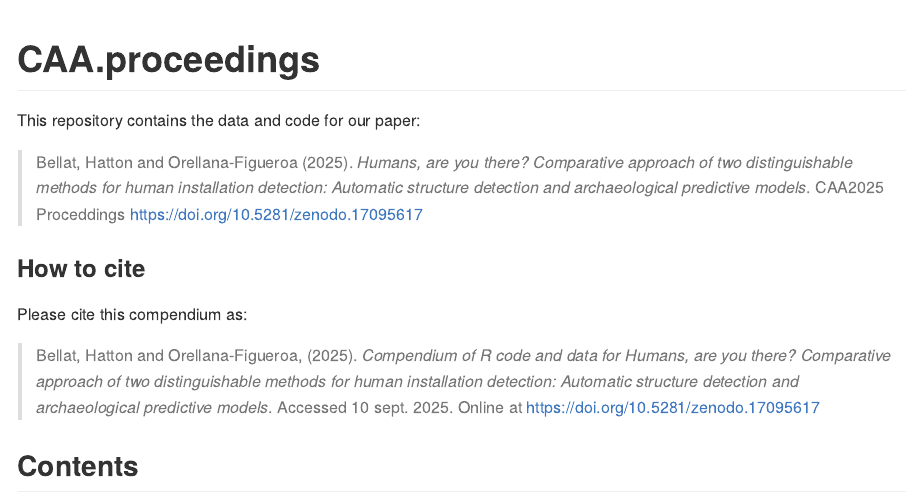
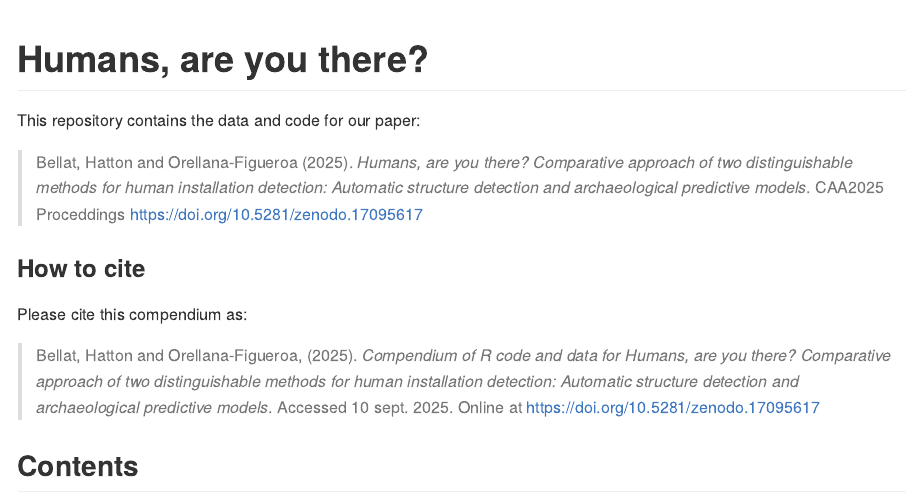
Before and after one commit to mathias-bellat/CAA2025, a Quarto document (README.qmd): the page in a window 1100 px wide, from its top. The pictures show the output file README.md that the author committed with the source, drawn offline in the style of GitHub; badge pictures from the web are left out.

Commit message:
Title update

````diff
--- a/README.qmd
+++ b/README.qmd
@@ -14,7 +14,7 @@ knitr::opts_chunk$set(
 Title <- "Humans, are you there? Comparative approach of two distinguishable methods for human installation detection: Automatic structure detection and archaeological predictive models"
 ```
 
-# CAA.proceedings
+# Humans, are you there?
 
 [![Binder](https://mybinder.org/badge_logo.svg)](https://mybinder.org/v2/gh///master?urlpath=rstudio)
 [![License: MIT](https://img.shields.io/badge/License-MIT-yellow.svg)](https://opensource.org/licenses/MIT)
````
Also changed, not shown: README.md.
